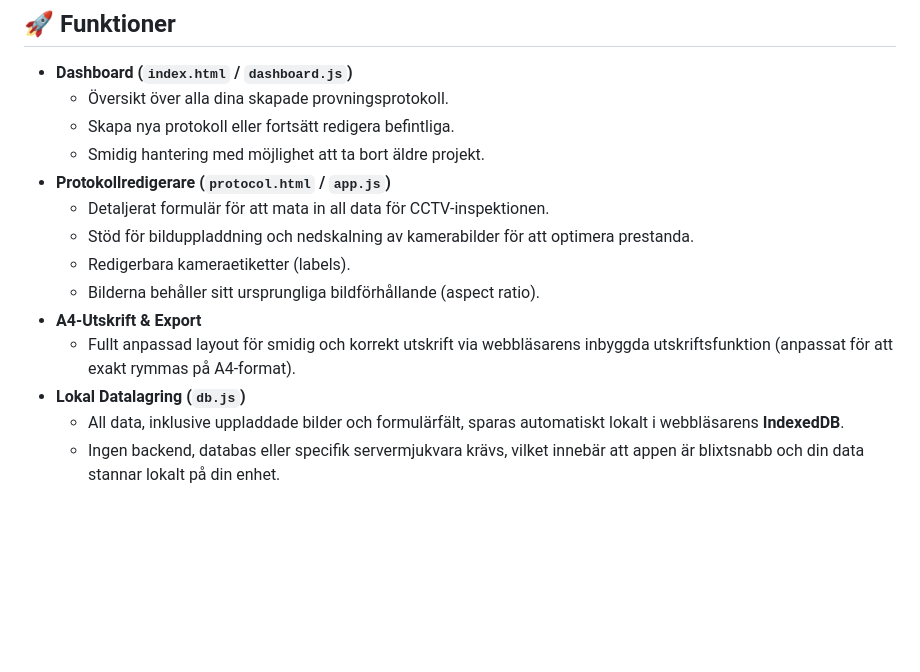
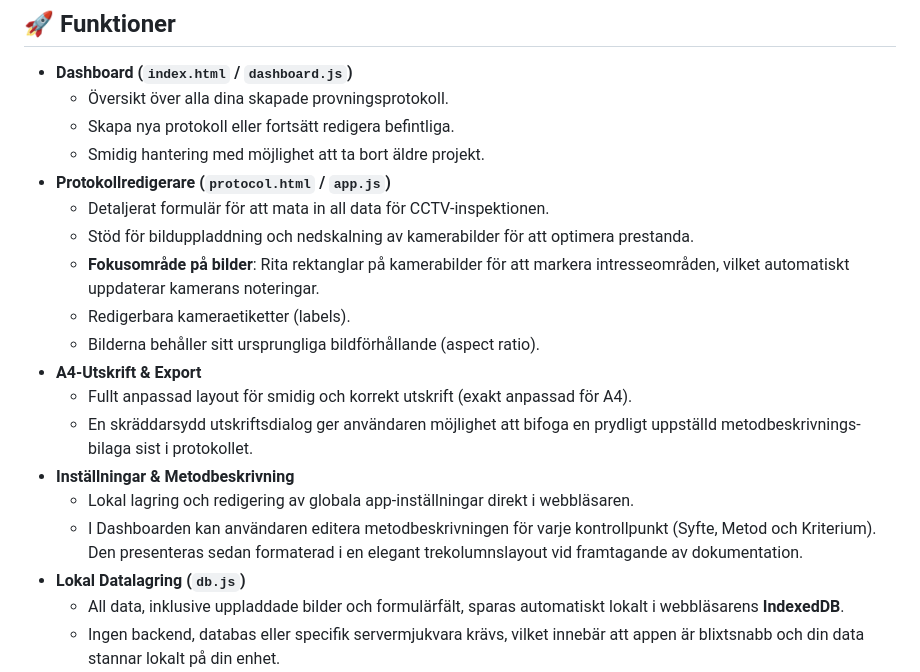
Before and after one commit to svenmagnuscarlsson/cctv-provningsprotokoll, a Markdown page: README.md, the part around the change. Drawn GitHub-style; blank space fills up the shorter version.

Commit message:
Update: README

```diff
--- a/README.md
+++ b/README.md
@@ -11,10 +11,15 @@ En fristående webbapplikation för att skapa, redigera och hantera CCTV-provnin
 *   **Protokollredigerare (`protocol.html` / `app.js`)**
     *   Detaljerat formulär för att mata in all data för CCTV-inspektionen.
     *   Stöd för bilduppladdning och nedskalning av kamerabilder för att optimera prestanda.
+    *   **Fokusområde på bilder**: Rita rektanglar på kamerabilder för att markera intresseområden, vilket automatiskt uppdaterar kamerans noteringar.
     *   Redigerbara kameraetiketter (labels).
     *   Bilderna behåller sitt ursprungliga bildförhållande (aspect ratio).
 *   **A4-Utskrift & Export**
-    *   Fullt anpassad layout för smidig och korrekt utskrift via webbläsarens inbyggda utskriftsfunktion (anpassat för att exakt rymmas på A4-format).
+    *   Fullt anpassad layout för smidig och korrekt utskrift (exakt anpassad för A4).
+    *   En skräddarsydd utskriftsdialog ger användaren möjlighet att bifoga en prydligt uppställd metodbeskrivnings-bilaga sist i protokollet.
+*   **Inställningar & Metodbeskrivning**
+    *   Lokal lagring och redigering av globala app-inställningar direkt i webbläsaren.
+    *   I Dashboarden kan användaren editera metodbeskrivningen för varje kontrollpunkt (Syfte, Metod och Kriterium). Den presenteras sedan formaterad i en elegant trekolumnslayout vid framtagande av dokumentation.
 *   **Lokal Datalagring (`db.js`)**
     *   All data, inklusive uppladdade bilder och formulärfält, sparas automatiskt lokalt i webbläsarens **IndexedDB**.
     *   Ingen backend, databas eller specifik servermjukvara krävs, vilket innebär att appen är blixtsnabb och din data stannar lokalt på din enhet.
```
